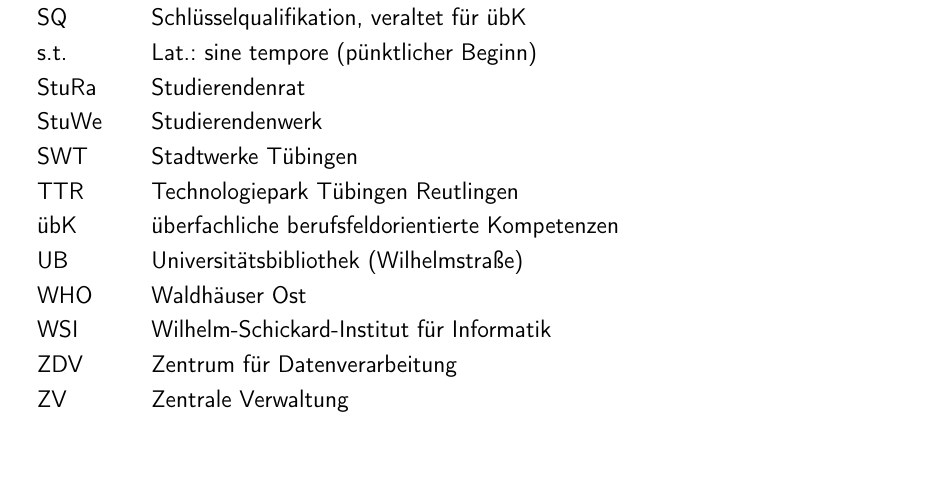
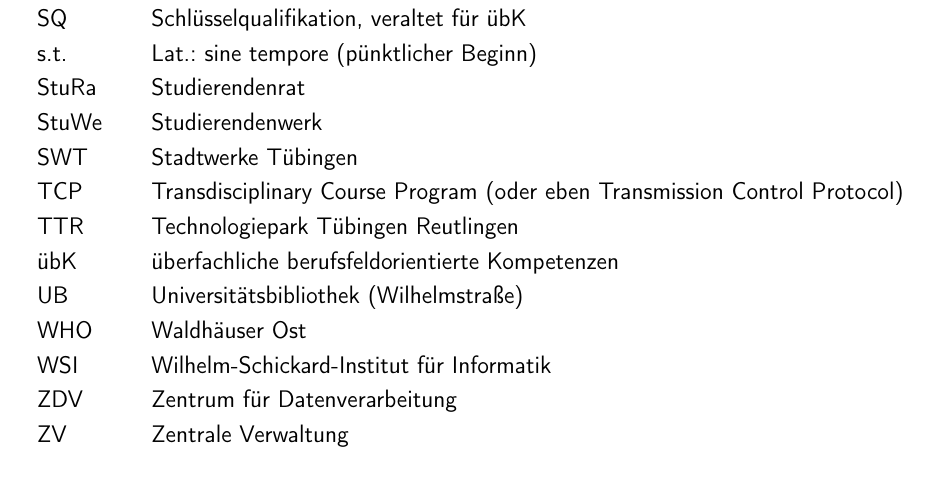
Before and after one commit to fsi-tue/anfiheft, a LaTeX document (anfiheft.tex, which reads info/anhang/abk.tex): part of page 47 of 58, cut so that both start at the same text. Compiled offline with pdfLaTeX.

Commit message:
Add new Abkürzung

```diff
--- a/info/anhang/abk.tex
+++ b/info/anhang/abk.tex
@@ -29,6 +29,7 @@
 StuRa    & Studierendenrat \\
 StuWe    & Studierendenwerk \\
 SWT      & Stadtwerke Tübingen \\
+TCP      & Transdisciplinary Course Program (oder eben Transmission Control Protocol) \\
 TTR      & Technologiepark Tübingen Reutlingen \\
 übK      & überfachliche berufsfeldorientierte Kompetenzen \\
 UB       & Universitätsbibliothek (Wilhelmstraße) \\
```
